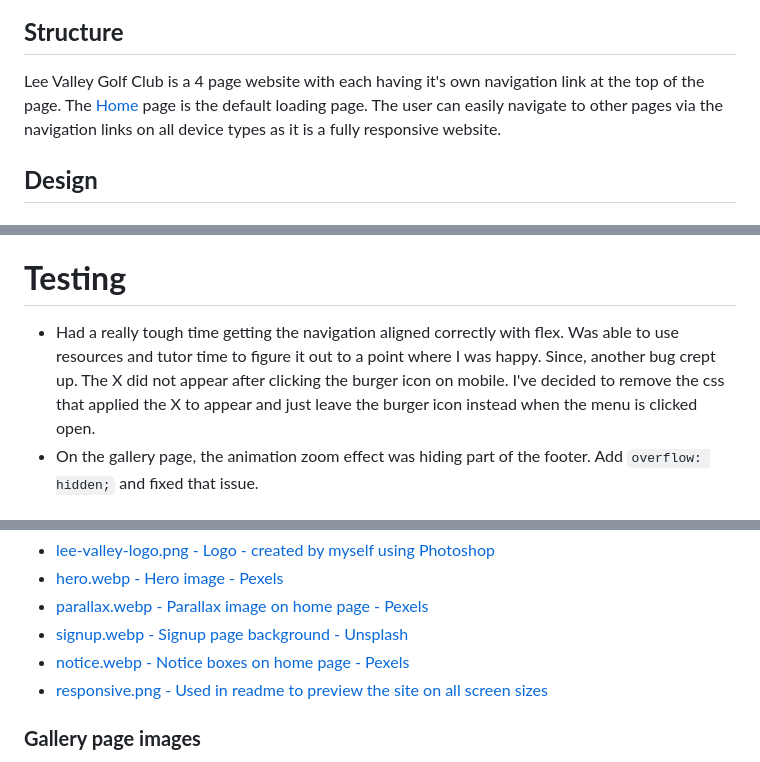
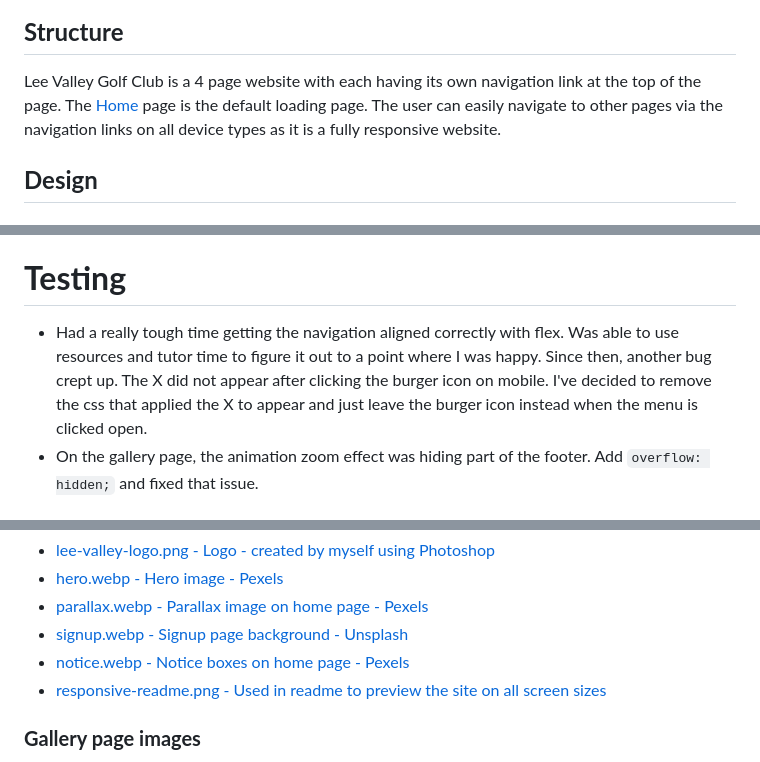
Before and after one commit to leec313/lee-valley, a Markdown page: README.md, 3 parts joined by grey strips. Rendered like a GitHub page.

Commit message:
fixed typos in readme

```diff
--- a/README.md
+++ b/README.md
@@ -52,7 +52,7 @@ For my portfolio project one, I intend to provide a professionally developed web
 
   ## **Structure**
 
-  Lee Valley Golf Club is a 4 page website with each having it's own navigation link at the top of the page. The [Home](https://leec313.github.io/lee-valley/index.html) page is the default loading page. The user can easily navigate to other pages via the navigation links on all device types as it is a fully responsive website.
+  Lee Valley Golf Club is a 4 page website with each having its own navigation link at the top of the page. The [Home](https://leec313.github.io/lee-valley/index.html) page is the default loading page. The user can easily navigate to other pages via the navigation links on all device types as it is a fully responsive website.
 
   ## **Design**
 
@@ -216,7 +216,7 @@ For my portfolio project one, I intend to provide a professionally developed web
 
 # **Testing**
 
-  - Had a really tough time getting the navigation aligned correctly with flex. Was able to use resources and tutor time to figure it out to a point where I was happy. Since, another bug crept up. The X did not appear after clicking the burger icon on mobile. I've decided to remove the css that applied the X to appear and just leave the burger icon instead when the menu is clicked open.
+  - Had a really tough time getting the navigation aligned correctly with flex. Was able to use resources and tutor time to figure it out to a point where I was happy. Since then, another bug crept up. The X did not appear after clicking the burger icon on mobile. I've decided to remove the css that applied the X to appear and just leave the burger icon instead when the menu is clicked open.
   - On the gallery page, the animation zoom effect was hiding part of the footer. Add `overflow: hidden;` and fixed that issue.
 
 # **Validator Testing**
@@ -256,7 +256,7 @@ For my portfolio project one, I intend to provide a professionally developed web
   * [parallax.webp - Parallax image on home page - Pexels](https://www.pexels.com/photo/titrist-golf-ball-near-golf-hole-54123/)
   * [signup.webp - Signup page background - Unsplash](https://unsplash.com/photos/I2bCx_tzwh8)
   * [notice.webp - Notice boxes on home page - Pexels](https://www.pexels.com/photo/a-person-putting-a-golf-ball-with-tee-on-green-grass-6542389/)
-  * [responsive.png - Used in readme to preview the site on all screen sizes](https://ui.dev/amiresponsive)
+  * [responsive-readme.png - Used in readme to preview the site on all screen sizes](https://ui.dev/amiresponsive)
 
   ### **Gallery page images**
 
```
